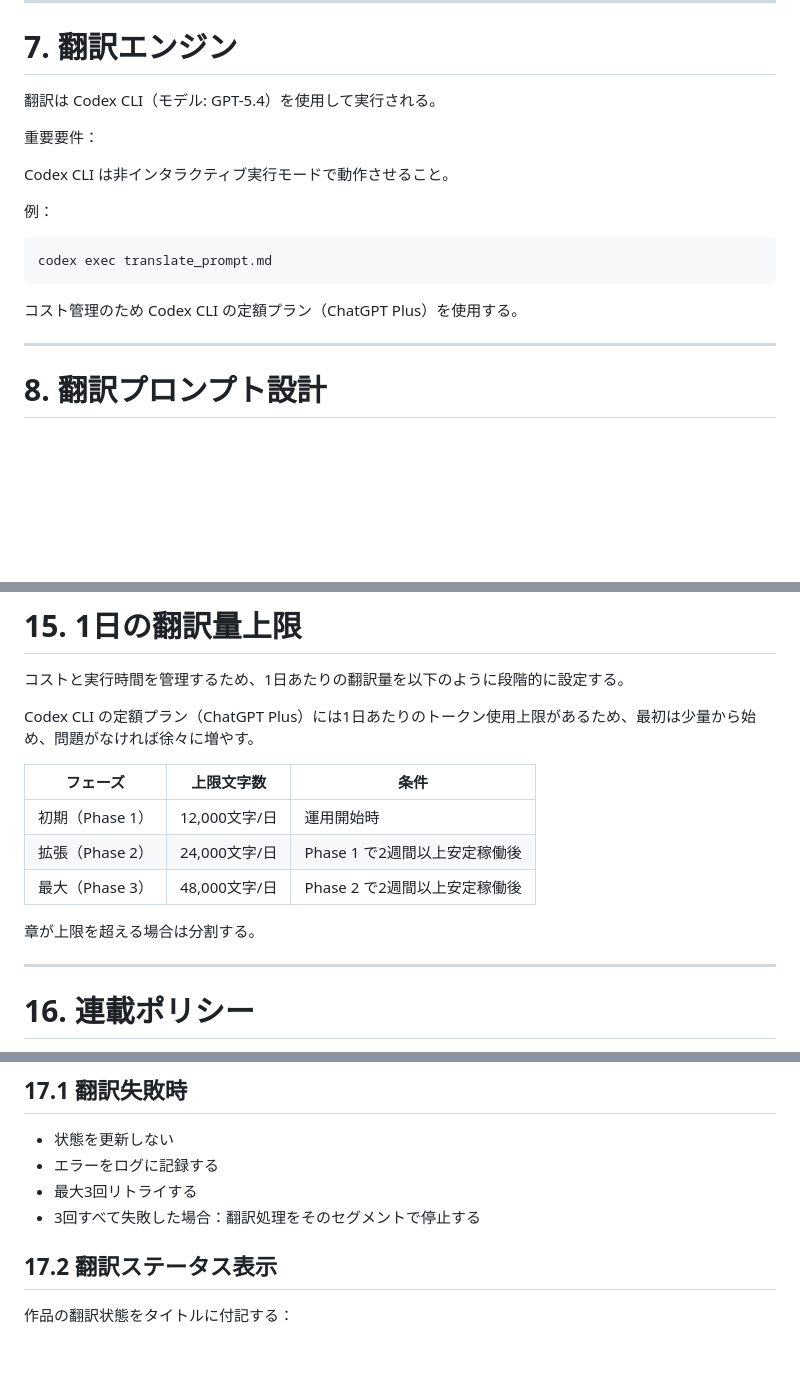
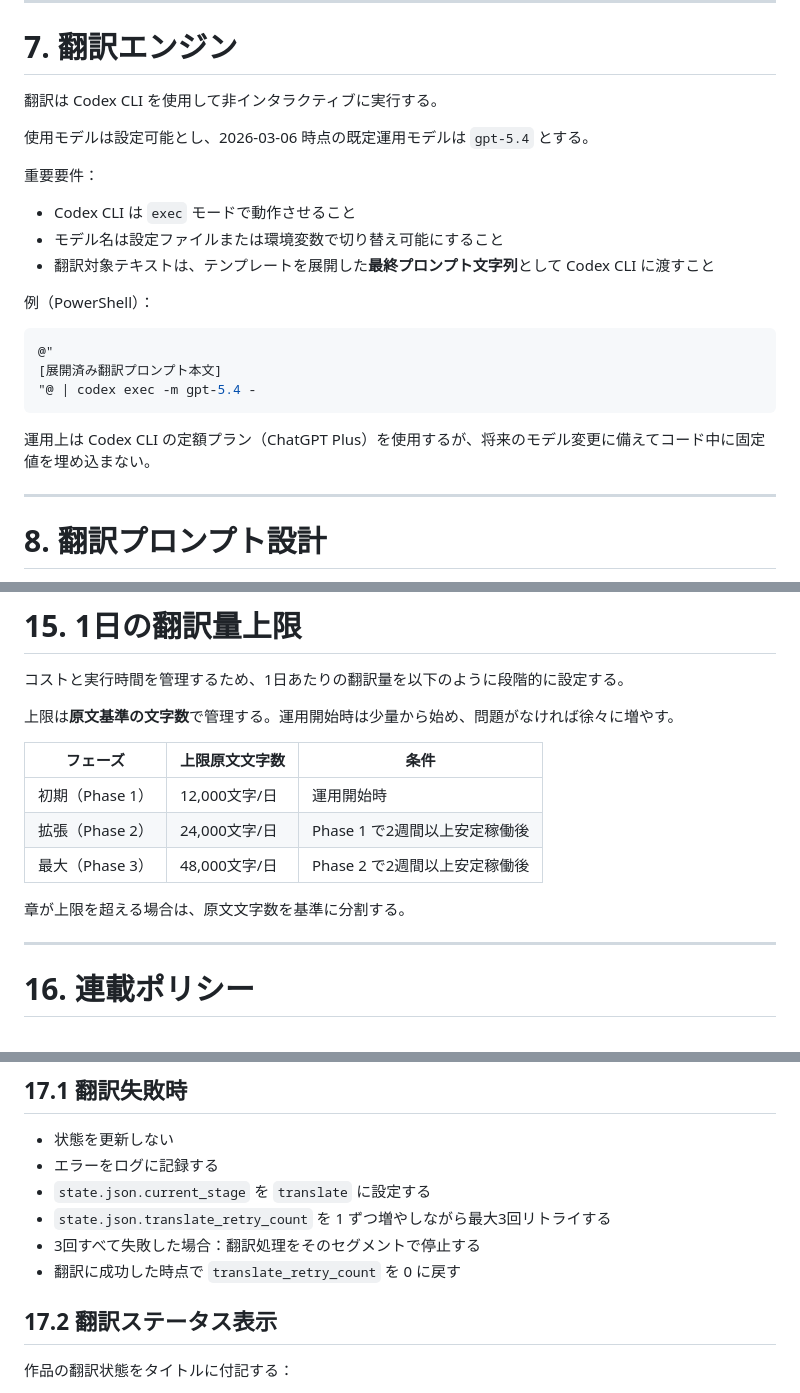
Before and after one commit to garyohosu/WorldClassicsJP, a Markdown page: SPEC.md, 3 parts joined by grey strips. GitHub-like rendering; blank space fills up the shorter version.

````diff
--- a/SPEC.md
+++ b/SPEC.md
@@ -101,19 +101,25 @@ cron 実行は OpenClaw が管理する。
 
 # 7. 翻訳エンジン
 
-翻訳は Codex CLI（モデル: GPT-5.4）を使用して実行される。
+翻訳は Codex CLI を使用して非インタラクティブに実行する。
+
+使用モデルは設定可能とし、2026-03-06 時点の既定運用モデルは `gpt-5.4` とする。
 
 重要要件：
 
-Codex CLI は非インタラクティブ実行モードで動作させること。
+- Codex CLI は `exec` モードで動作させること
+- モデル名は設定ファイルまたは環境変数で切り替え可能にすること
+- 翻訳対象テキストは、テンプレートを展開した**最終プロンプト文字列**として Codex CLI に渡すこと
 
-例：
+例（PowerShell）：
 
-```
-codex exec translate_prompt.md
+```powershell
+@"
+[展開済み翻訳プロンプト本文]
+"@ | codex exec -m gpt-5.4 -
 ```
 
-コスト管理のため Codex CLI の定額プラン（ChatGPT Plus）を使用する。
+運用上は Codex CLI の定額プラン（ChatGPT Plus）を使用するが、将来のモデル変更に備えてコード中に固定値を埋め込まない。
 
 ---
 
@@ -262,15 +270,15 @@ Project Gutenberg は米国著作権法に基づきパブリックドメイン
 
 コストと実行時間を管理するため、1日あたりの翻訳量を以下のように段階的に設定する。
 
-Codex CLI の定額プラン（ChatGPT Plus）には1日あたりのトークン使用上限があるため、最初は少量から始め、問題がなければ徐々に増やす。
+上限は**原文基準の文字数**で管理する。運用開始時は少量から始め、問題がなければ徐々に増やす。
 
-| フェーズ | 上限文字数 | 条件 |
-|---------|-----------|------|
+| フェーズ | 上限原文文字数 | 条件 |
+|---------|---------------|------|
 | 初期（Phase 1） | 12,000文字/日 | 運用開始時 |
 | 拡張（Phase 2） | 24,000文字/日 | Phase 1 で2週間以上安定稼働後 |
 | 最大（Phase 3） | 48,000文字/日 | Phase 2 で2週間以上安定稼働後 |
 
-章が上限を超える場合は分割する。
+章が上限を超える場合は、原文文字数を基準に分割する。
 
 ---
 
@@ -289,8 +297,10 @@ Codex CLI の定額プラン（ChatGPT Plus）には1日あたりのトークン
 
 - 状態を更新しない
 - エラーをログに記録する
-- 最大3回リトライする
+- `state.json.current_stage` を `translate` に設定する
+- `state.json.translate_retry_count` を 1 ずつ増やしながら最大3回リトライする
 - 3回すべて失敗した場合：翻訳処理をそのセグメントで停止する
+- 翻訳に成功した時点で `translate_retry_count` を 0 に戻す
 
 ## 17.2 翻訳ステータス表示
 
````
Also changed, not shown: other parts of SPEC.md (+61 -19 lines).
